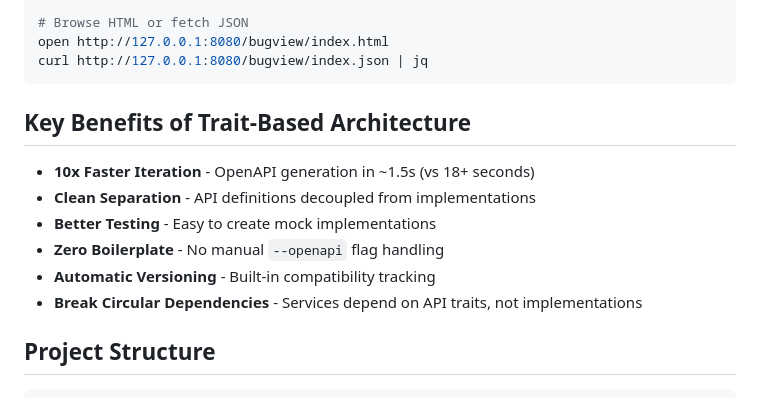
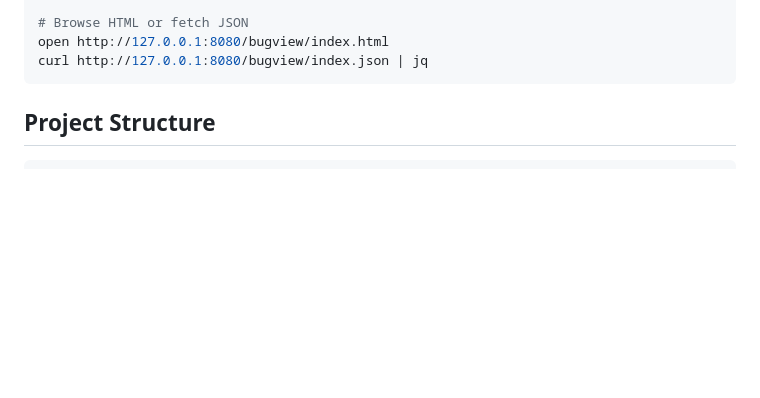
Before and after one commit to TritonDataCenter/monitor-reef, a Markdown page: README.md, the part around the change. Rendered like a GitHub page; blank space fills up the shorter version.

Commit message:
README: remove “Key Benefits” section
- Trim marketing-style bullets to keep README concise
- The rationale and philosophy remain covered in AGENTS.md

Co-authored-by: Codex CLI <noreply@openai.com.invalid>

````diff
--- a/README.md
+++ b/README.md
@@ -18,15 +18,6 @@ make service-run SERVICE=bugview-service
 open http://127.0.0.1:8080/bugview/index.html
 curl http://127.0.0.1:8080/bugview/index.json | jq
 ```
-
-## Key Benefits of Trait-Based Architecture
-
-- **10x Faster Iteration** - OpenAPI generation in ~1.5s (vs 18+ seconds)
-- **Clean Separation** - API definitions decoupled from implementations
-- **Better Testing** - Easy to create mock implementations
-- **Zero Boilerplate** - No manual `--openapi` flag handling
-- **Automatic Versioning** - Built-in compatibility tracking
-- **Break Circular Dependencies** - Services depend on API traits, not implementations
 
 ## Project Structure
 
````
